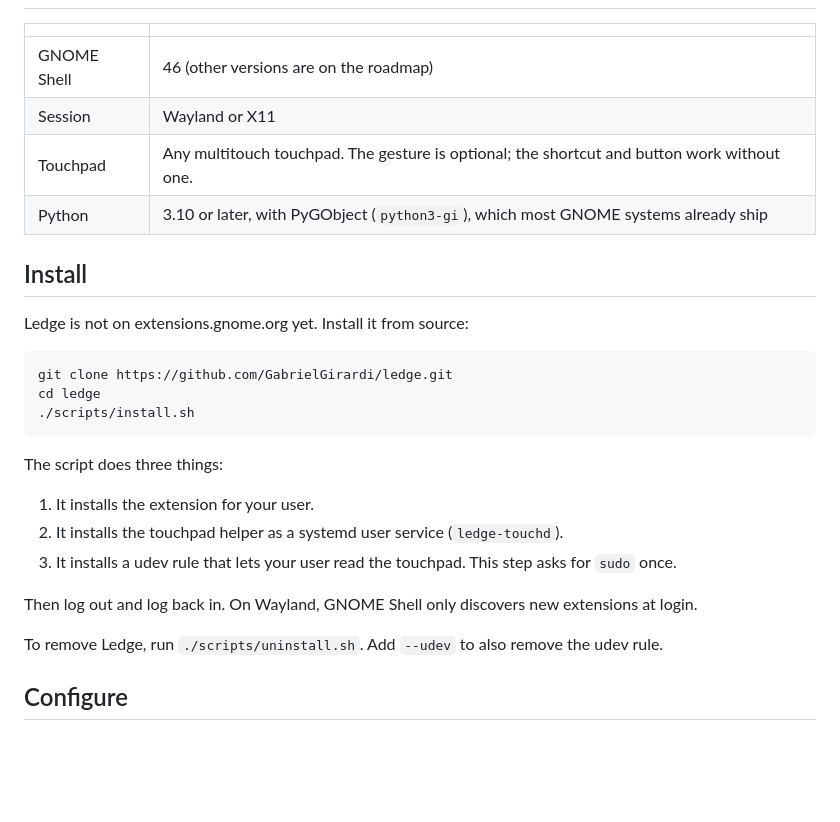
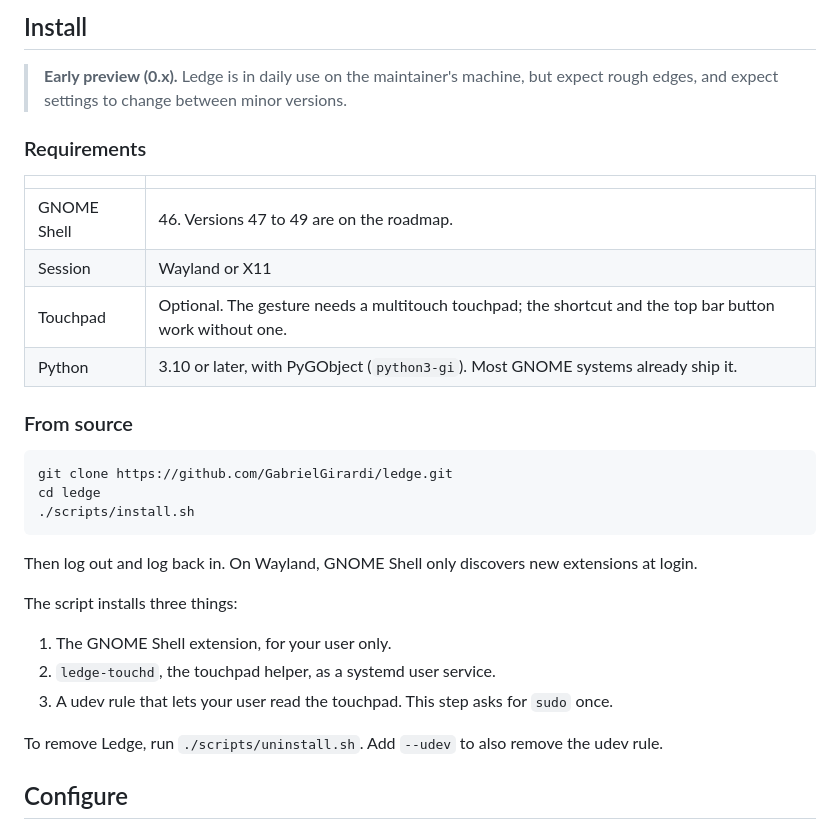
Before and after one commit to GabrielGirardi/ledge, a Markdown page: README.md, the part around one of its changes. Rendered like a GitHub page; blank space fills up the shorter version.

````diff
--- a/README.md
+++ b/README.md
@@ -35,14 +89,19 @@ GNOME Shell.
+## Install
+
+> **Early preview (0.x).** Ledge is in daily use on the maintainer's machine,
+> but expect rough edges, and expect settings to change between minor
+> versions.
+
+### Requirements
 
 | | |
 |---|---|
-| GNOME Shell | 46 (other versions are on the roadmap) |
+| GNOME Shell | 46. Versions 47 to 49 are on the roadmap. |
 | Session | Wayland or X11 |
-| Touchpad | Any multitouch touchpad. The gesture is optional; the shortcut and button work without one. |
-| Python | 3.10 or later, with PyGObject (`python3-gi`), which most GNOME systems already ship |
+| Touchpad | Optional. The gesture needs a multitouch touchpad; the shortcut and the top bar button work without one. |
+| Python | 3.10 or later, with PyGObject (`python3-gi`). Most GNOME systems already ship it. |
 
-## Install
-
-Ledge is not on extensions.gnome.org yet. Install it from source:
+### From source
 
 ```sh
 git clone https://github.com/GabrielGirardi/ledge.git
@@ -50,15 +109,15 @@ cd ledge
 ./scripts/install.sh
 ```
 
-The script does three things:
-
-1. It installs the extension for your user.
-2. It installs the touchpad helper as a systemd user service (`ledge-touchd`).
-3. It installs a udev rule that lets your user read the touchpad. This step
-   asks for `sudo` once.
-
 Then log out and log back in. On Wayland, GNOME Shell only discovers new
 extensions at login.
+
+The script installs three things:
+
+1. The GNOME Shell extension, for your user only.
+2. `ledge-touchd`, the touchpad helper, as a systemd user service.
+3. A udev rule that lets your user read the touchpad. This step asks for
+   `sudo` once.
 
 To remove Ledge, run `./scripts/uninstall.sh`. Add `--udev` to also remove the
 udev rule.
````
Also changed, not shown: other parts of README.md (+132 -56 lines), CHANGELOG.md (+10 -0 lines), CONTRIBUTING.md (+14 -0 lines), docs/images/hero.jpg (added), docs/images/left-pt-br.png (added), docs/images/panel.png (added), docs/images/preferences.png (added), 6 other files.
